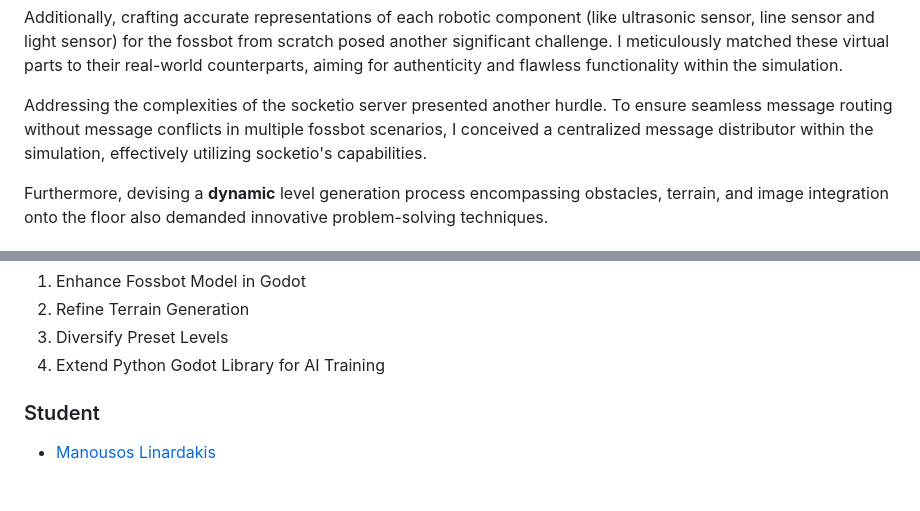
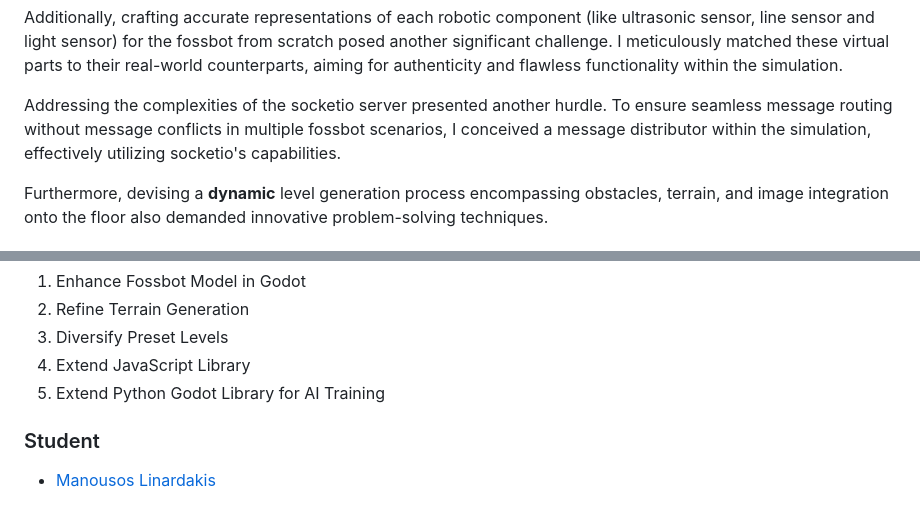
Before and after one commit to eellak/fossbot-web-simulator, a Markdown page: README.md, 2 parts joined by grey strips. GitHub-like rendering.

Commit message:
upd README

```diff
--- a/README.md
+++ b/README.md
@@ -48,7 +48,7 @@ One of the central challenges encountered during the project was the creation of
 
 Additionally, crafting accurate representations of each robotic component (like ultrasonic sensor, line sensor and light sensor) for the fossbot from scratch posed another significant challenge. I meticulously matched these virtual parts to their real-world counterparts, aiming for authenticity and flawless functionality within the simulation.
 
-Addressing the complexities of the socketio server presented another hurdle. To ensure seamless message routing without message conflicts in multiple fossbot scenarios, I conceived a centralized message distributor within the simulation, effectively utilizing socketio's capabilities.
+Addressing the complexities of the socketio server presented another hurdle. To ensure seamless message routing without message conflicts in multiple fossbot scenarios, I conceived a message distributor within the simulation, effectively utilizing socketio's capabilities.
 
 Furthermore, devising a **dynamic** level generation process encompassing obstacles, terrain, and image integration onto the floor also demanded innovative problem-solving techniques.
 
@@ -77,7 +77,8 @@ Some thoughts for future work:
 1. Enhance Fossbot Model in Godot
 2. Refine Terrain Generation
 3. Diversify Preset Levels
-4. Extend Python Godot Library for AI Training
+4. Extend JavaScript Library
+5. Extend Python Godot Library for AI Training
 
 ### Student
 
```
